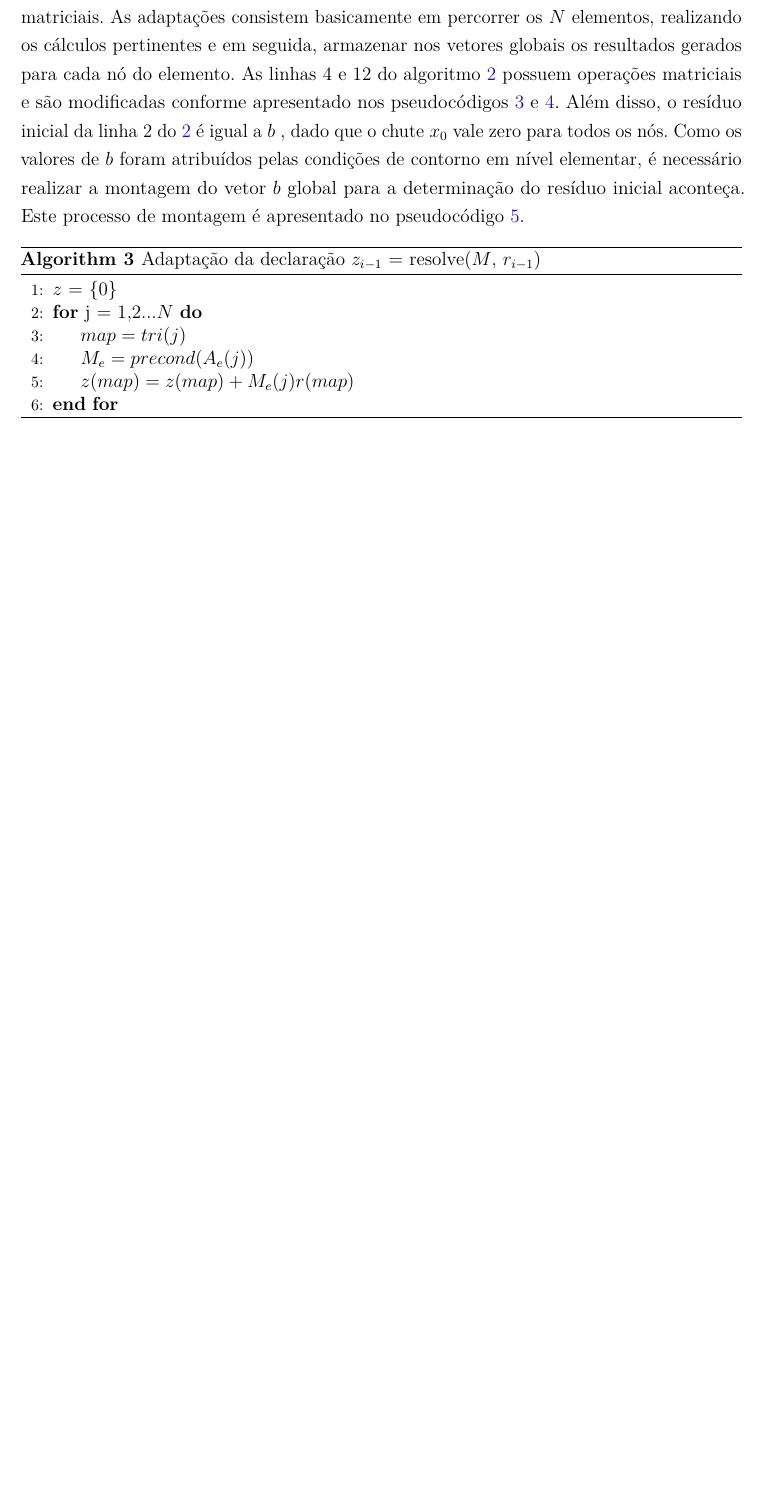
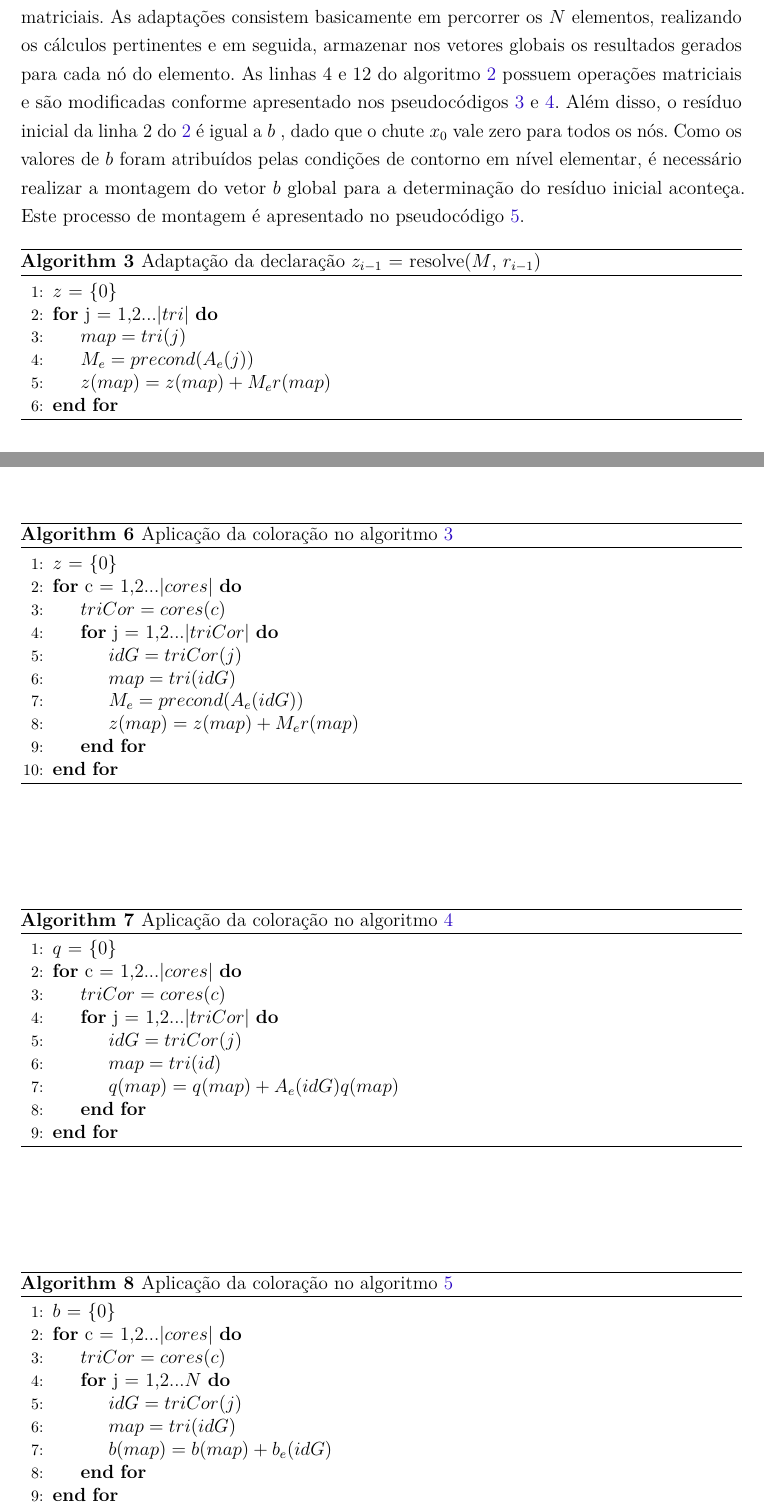
Before and after one commit to goveiat/proposta, a LaTeX thesis (Proposta/monografia.tex): part of page 27 of 31 before the commit and two parts of pages 27 and 29 of 33 after it, the two joined at a grey line, cut so that both start at the same text, the shorter picture padded with empty space. Compiled offline with pdfLaTeX.

Commit message:
coloração

```diff
--- a/Proposta/monografia.tex
+++ b/Proposta/monografia.tex
@@ -822,10 +822,10 @@ De posse das matrizes e vetores elementares com as condições de contorno atrib
 	\caption{\label{alg:ebeCG1}Adaptação da declaração $z_{i-1}$ = resolve($M$, $r_{i-1}$)}
 	\begin{algorithmic}[1]
 		\State{$z$ = $\{0\}$}
-		\For{j = 1,2...$N$}
+		\For{j = 1,2...$|tri|$}
 		\State{$map = tri(j)$}
 		\State{$M_e = precond(A_e(j))$}
-		\State{$z(map) = z(map) + M_e(j)r(map)$}
+		\State{$z(map) = z(map) + M_er(map)$}
 		\EndFor
 	\end{algorithmic}
 \end{algorithm}
@@ -851,3 +868,45 @@ De posse das matrizes e vetores elementares com as condições de contorno atrib
+\begin{algorithm}
+	\caption{\label{alg:ebeCorCG1}Aplicação da coloração no algoritmo \ref{alg:ebeCG1}}
+	\begin{algorithmic}[1]
+		\State{$z$ = $\{0\}$}
+		\For{c = 1,2...$|cores|$}
+		\State{$triCor = cores(c)$}
+		\For{j = 1,2...$|triCor|$}
+		\State{$idG = triCor(j)$}
+		\State{$map = tri(idG)$}
+		\State{$M_e = precond(A_e(idG))$}
+		\State{$z(map) = z(map) + M_er(map)$}
+		\EndFor
+		\EndFor
+	\end{algorithmic}
+\end{algorithm}
+
+\begin{algorithm}
+	\caption{\label{alg:ebeCorCG2}Aplicação da coloração no algoritmo \ref{alg:ebeCG2}}
+	\begin{algorithmic}[1]
+		\State{$q$ = $\{0\}$}
+		\For{c = 1,2...$|cores|$}
+		\State{$triCor = cores(c)$}
+		\For{j = 1,2...$|triCor|$}
+		\State{$idG = triCor(j)$}
+		\State{$map = tri(id)$}
+		\State{$q(map) = q(map) + A_e(idG)q(map)$}
+		\EndFor
+		\EndFor
+	\end{algorithmic}
+\end{algorithm}
+
+\begin{algorithm}
+	\caption{\label{alg:ebeCorCG3}Aplicação da coloração no algoritmo \ref{alg:ebeCG3}}
+	\begin{algorithmic}[1]
+		\State{$b$ = $\{0\}$}
+		\For{c = 1,2...$|cores|$}
+		\State{$triCor = cores(c)$}
+		\For{j = 1,2...$N$}
+		\State{$idG = triCor(j)$}
+		\State{$map = tri(idG)$}
+		\State{$b(map) = b(map) + b_e(idG)$}
+		\EndFor
 		\EndFor
 		\State{$r_{0}$ = $b$}
 	\end{algorithmic}
```
Also changed, not shown: Code/Boylestad_10_4/fem2d_ebe.m (+2 -2 lines), Proposta/figuras/color.pdf (added), Proposta/monografia.pdf, Proposta/monografia.tex (21 more changed lines).
